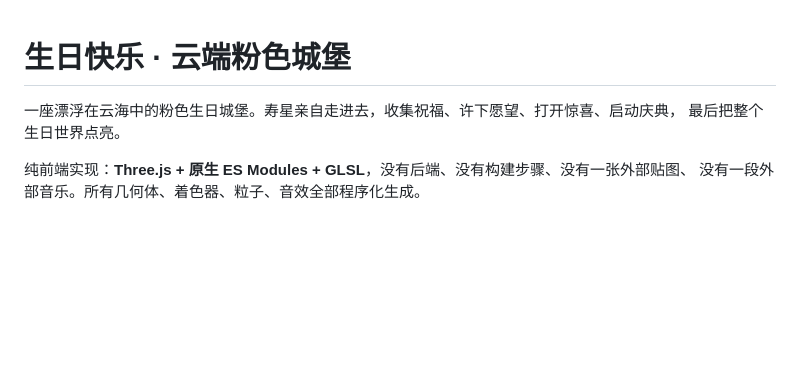
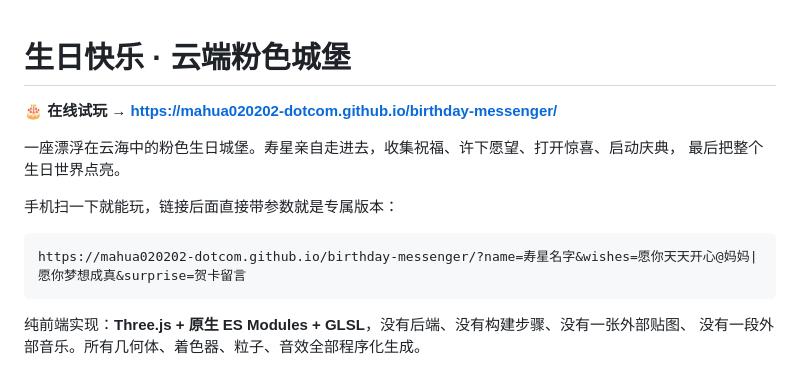
Before and after one commit to mahua020202-dotcom/birthday-messenger, a Markdown page: README.md, the part around the change. Rendered like a GitHub page; blank space fills up the shorter version.

Commit message:
docs: 补上 GitHub Pages 在线试玩地址与自定义链接示例

````diff
--- a/README.md
+++ b/README.md
@@ -1,7 +1,15 @@
 # 生日快乐 · 云端粉色城堡
+
+**🎂 在线试玩 → https://mahua020202-dotcom.github.io/birthday-messenger/**
 
 一座漂浮在云海中的粉色生日城堡。寿星亲自走进去，收集祝福、许下愿望、打开惊喜、启动庆典，
 最后把整个生日世界点亮。
+
+手机扫一下就能玩，链接后面直接带参数就是专属版本：
+
+```
+https://mahua020202-dotcom.github.io/birthday-messenger/?name=寿星名字&wishes=愿你天天开心@妈妈|愿你梦想成真&surprise=贺卡留言
+```
 
 纯前端实现：**Three.js + 原生 ES Modules + GLSL**，没有后端、没有构建步骤、没有一张外部贴图、
 没有一段外部音乐。所有几何体、着色器、粒子、音效全部程序化生成。
````
